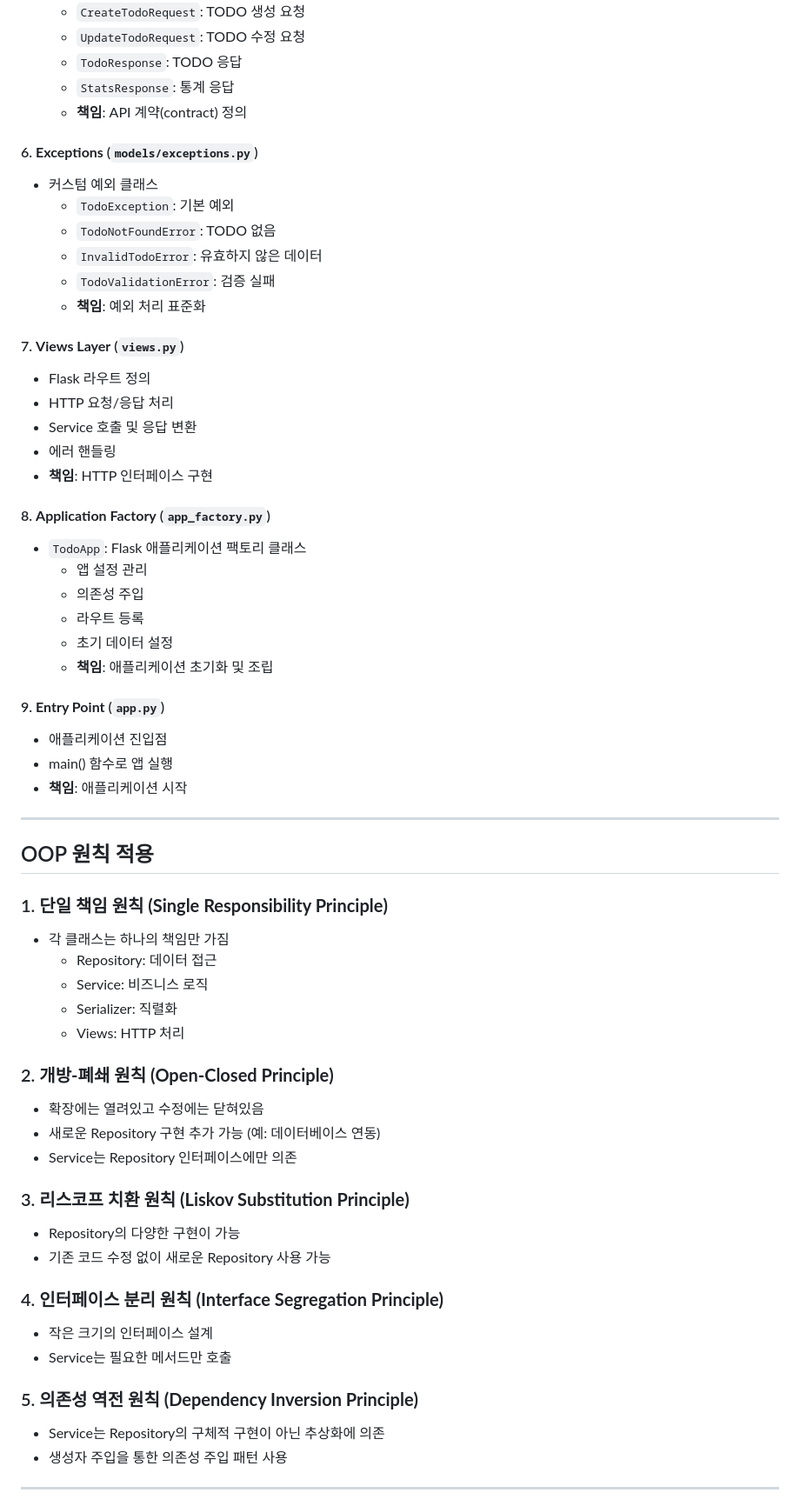
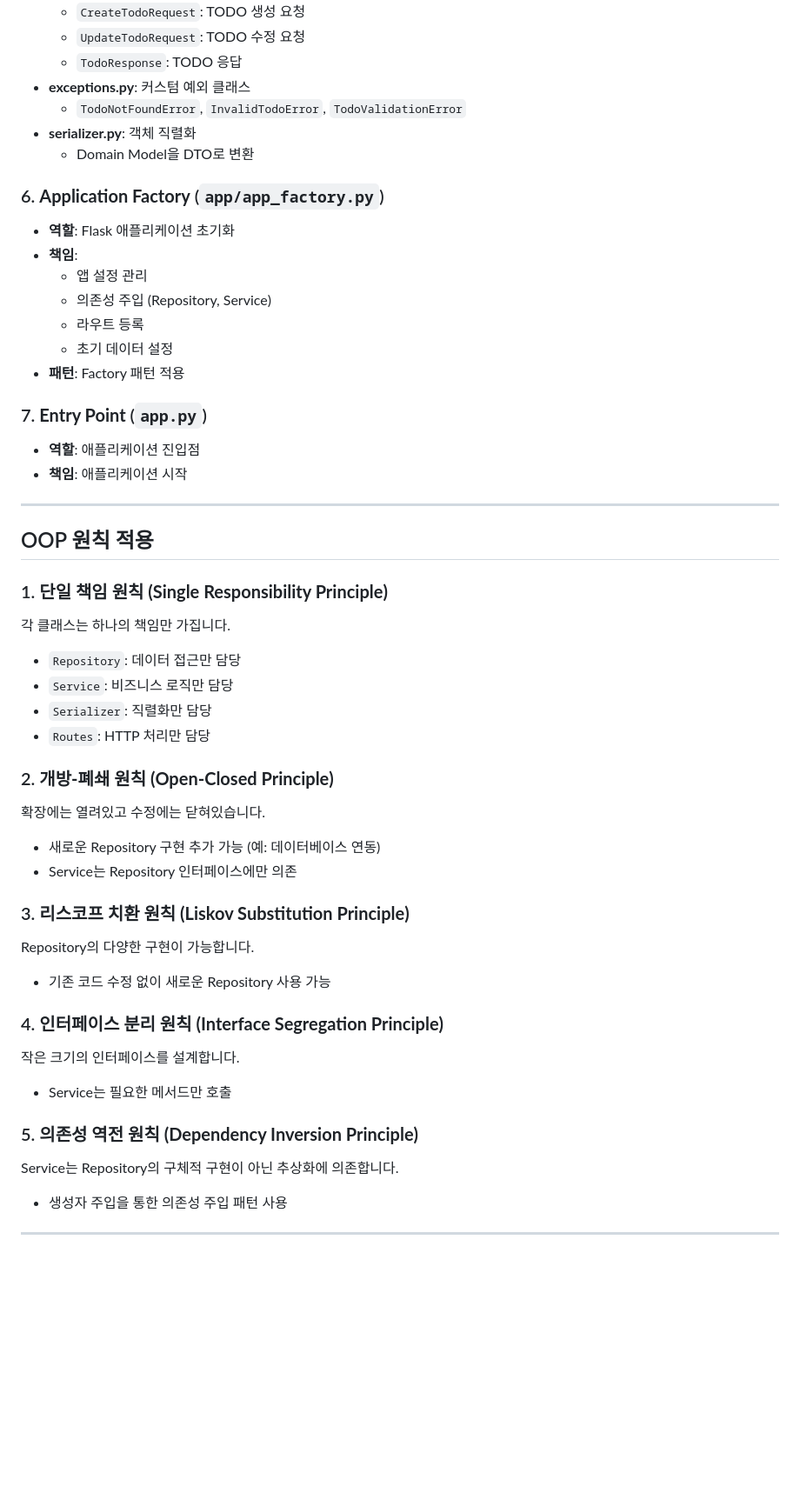
Before and after one commit to RudinP/MiniProject2, a Markdown page: README.md, the part around one of its changes. Shown at 87% size. Rendered like a GitHub page; blank space fills up the shorter version.

```diff
--- a/README.md
+++ b/README.md
@@ -59,35 +147,22 @@
   - `CreateTodoRequest`: TODO 생성 요청
   - `UpdateTodoRequest`: TODO 수정 요청
   - `TodoResponse`: TODO 응답
-  - `StatsResponse`: 통계 응답
-  - **책임**: API 계약(contract) 정의
+- **exceptions.py**: 커스텀 예외 클래스
+  - `TodoNotFoundError`, `InvalidTodoError`, `TodoValidationError`
+- **serializer.py**: 객체 직렬화
+  - Domain Model을 DTO로 변환
 
-#### 6. **Exceptions** (`models/exceptions.py`)
-- 커스텀 예외 클래스
-  - `TodoException`: 기본 예외
-  - `TodoNotFoundError`: TODO 없음
-  - `InvalidTodoError`: 유효하지 않은 데이터
-  - `TodoValidationError`: 검증 실패
-  - **책임**: 예외 처리 표준화
-
-#### 7. **Views Layer** (`views.py`)
-- Flask 라우트 정의
-- HTTP 요청/응답 처리
-- Service 호출 및 응답 변환
-- 에러 핸들링
-- **책임**: HTTP 인터페이스 구현
-
-#### 8. **Application Factory** (`app_factory.py`)
-- `TodoApp`: Flask 애플리케이션 팩토리 클래스
+### 6. **Application Factory** (`app/app_factory.py`)
+- **역할**: Flask 애플리케이션 초기화
+- **책임**:
   - 앱 설정 관리
-  - 의존성 주입
+  - 의존성 주입 (Repository, Service)
   - 라우트 등록
   - 초기 데이터 설정
-  - **책임**: 애플리케이션 초기화 및 조립
+- **패턴**: Factory 패턴 적용
 
-#### 9. **Entry Point** (`app.py`)
-- 애플리케이션 진입점
-- main() 함수로 앱 실행
+### 7. **Entry Point** (`app.py`)
+- **역할**: 애플리케이션 진입점
 - **책임**: 애플리케이션 시작
 
 ---
@@ -95,27 +170,27 @@
 ## OOP 원칙 적용
 
 ### 1. **단일 책임 원칙 (Single Responsibility Principle)**
-- 각 클래스는 하나의 책임만 가짐
-  - Repository: 데이터 접근
-  - Service: 비즈니스 로직
-  - Serializer: 직렬화
-  - Views: HTTP 처리
+각 클래스는 하나의 책임만 가집니다.
+- `Repository`: 데이터 접근만 담당
+- `Service`: 비즈니스 로직만 담당
+- `Serializer`: 직렬화만 담당
+- `Routes`: HTTP 처리만 담당
 
 ### 2. **개방-폐쇄 원칙 (Open-Closed Principle)**
-- 확장에는 열려있고 수정에는 닫혀있음
+확장에는 열려있고 수정에는 닫혀있습니다.
 - 새로운 Repository 구현 추가 가능 (예: 데이터베이스 연동)
 - Service는 Repository 인터페이스에만 의존
 
 ### 3. **리스코프 치환 원칙 (Liskov Substitution Principle)**
-- Repository의 다양한 구현이 가능
+Repository의 다양한 구현이 가능합니다.
 - 기존 코드 수정 없이 새로운 Repository 사용 가능
 
 ### 4. **인터페이스 분리 원칙 (Interface Segregation Principle)**
-- 작은 크기의 인터페이스 설계
+작은 크기의 인터페이스를 설계합니다.
 - Service는 필요한 메서드만 호출
 
 ### 5. **의존성 역전 원칙 (Dependency Inversion Principle)**
-- Service는 Repository의 구체적 구현이 아닌 추상화에 의존
+Service는 Repository의 구체적 구현이 아닌 추상화에 의존합니다.
 - 생성자 주입을 통한 의존성 주입 패턴 사용
 
 ---
```
Also changed, not shown: other parts of README.md (+136 -76 lines).
